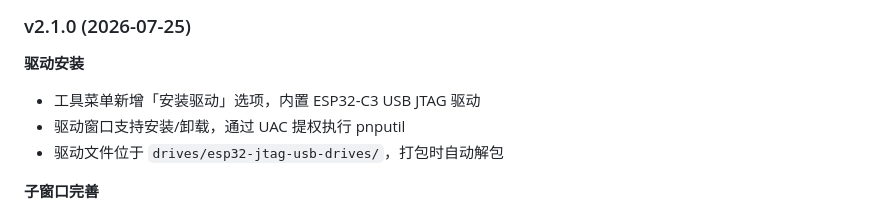
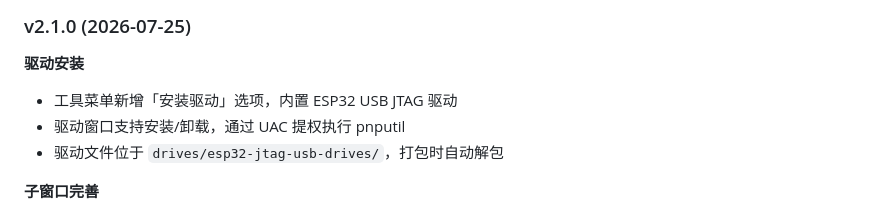
Before and after one commit to BaiHengRui/ESP32C3_USB_METER_Host, a Markdown page: README.md, the part around the change. Rendered like a GitHub page.

Commit message:
fix: 更新驱动安装说明，修正驱动名称为 ESP32 USB JTAG 驱动

```diff
--- a/README.md
+++ b/README.md
@@ -116,7 +116,7 @@ ESP32C3_USB_METER_Host/
 ### v2.1.0 (2026-07-25)
 
 **驱动安装**
-- 工具菜单新增「安装驱动」选项，内置 ESP32-C3 USB JTAG 驱动
+- 工具菜单新增「安装驱动」选项，内置 ESP32 USB JTAG 驱动
 - 驱动窗口支持安装/卸载，通过 UAC 提权执行 pnputil
 - 驱动文件位于 `drives/esp32-jtag-usb-drives/`，打包时自动解包
 
```
